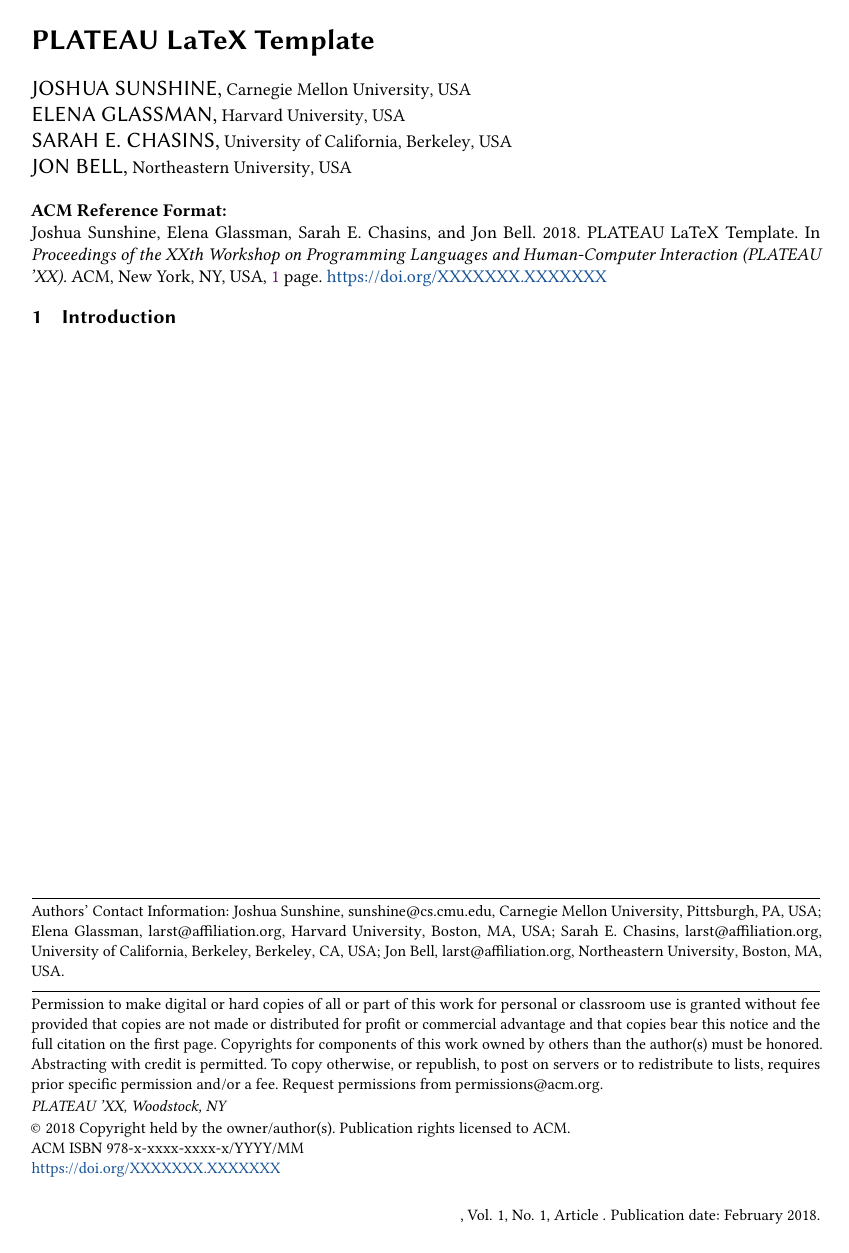
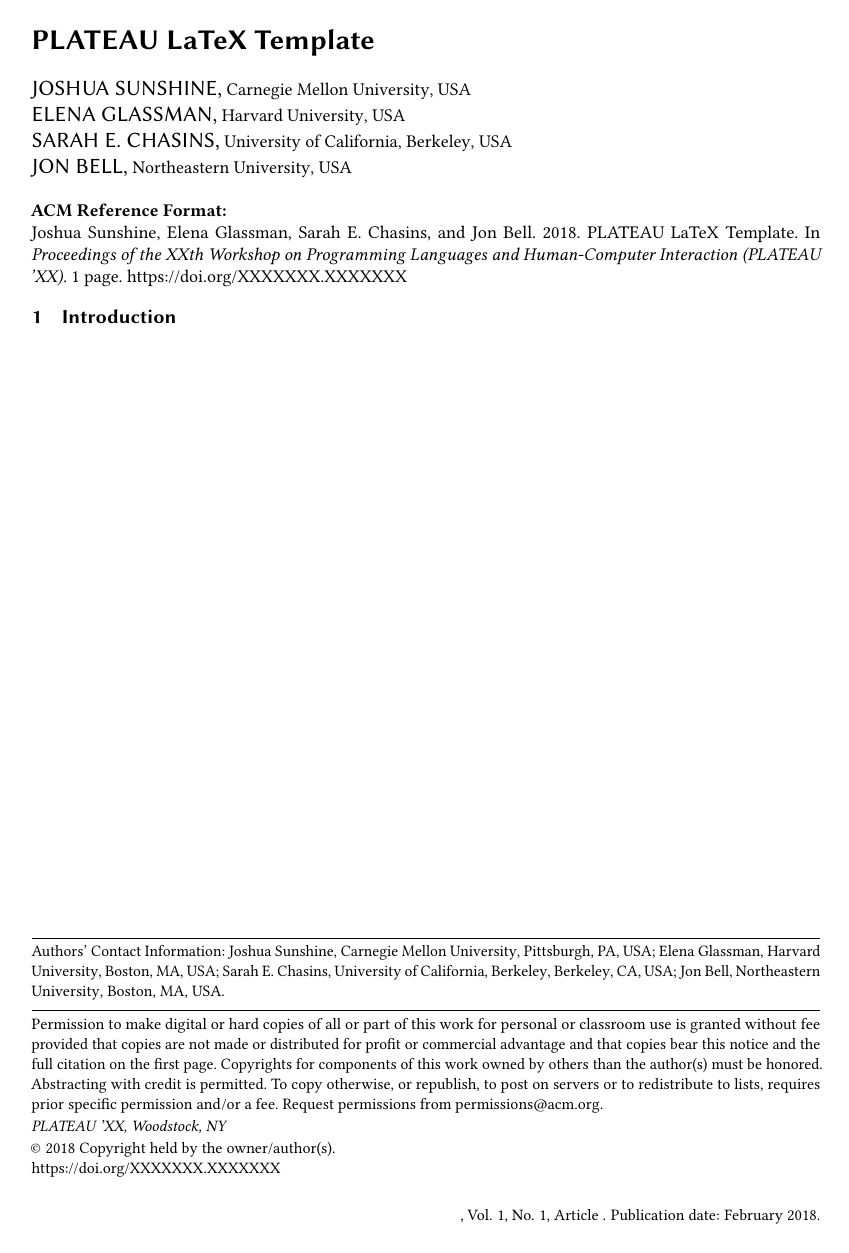
Before and after one commit to plateau-workshop/latex-template, a LaTeX document (main.tex, which reads plateau.cls): the whole page. Compiled offline with pdfLaTeX.

Commit message:
Removed additional references to ACM from default settings.

```diff
--- a/main.tex
+++ b/main.tex
@@ -1,4 +1,4 @@
-\documentclass[acmsmall, screen]{plateau}
+\documentclass{plateau}
 
 \AtBeginDocument{%
   \providecommand\BibTeX{{%
@@ -9,7 +9,7 @@
 \acmYear{2018}
 \acmDOI{XXXXXXX.XXXXXXX}
 
-\acmConference[PLATEAU 'XX]{the XXth Workshop on Programming Languages and Human-Computer Interaction}{June 03--05, 2018}{Woodstock, NY}
+\plateauConference[PLATEAU 'XX]{the XXth Workshop on Programming Languages and Human-Computer Interaction}{June 03--05, 2018}{Woodstock, NY}
 
 \begin{document}
 
@@ -17,7 +17,6 @@
 \title{PLATEAU LaTeX Template}
 
 \author{Joshua Sunshine}
-\email{sunshine@cs.cmu.edu}
 \affiliation{%
   \institution{Carnegie Mellon University}
   \city{Pittsburgh}
@@ -26,7 +25,6 @@
 }
 
 \author{Elena Glassman}
-\email{larst@affiliation.org}
 \affiliation{%
   \institution{Harvard University}
   \city{Boston}
@@ -35,7 +33,6 @@
 }
 
 \author{Sarah E. Chasins}
-\email{larst@affiliation.org}
 \affiliation{%
   \institution{University of California, Berkeley}
   \city{Berkeley}
@@ -44,7 +41,6 @@
 }
 
 \author{Jon Bell}
-\email{larst@affiliation.org}
 \affiliation{%
   \institution{Northeastern University}
   \city{Boston}
--- a/plateau.cls
+++ b/plateau.cls
@@ -73,7 +73,8 @@
     \PackageInfo{\@classname}{Not using screen mode}%
   \fi}{\PackageError{\@classname}{The option screen can be either true or
     false}}
-\ExecuteOptionsX{screen=false}
+\ExecuteOptionsX{acmsmall=true}
+
 \define@boolkey+{\@classname.cls}[@ACM@]{urlbreakonhyphens}[true]{%
   \if@ACM@urlbreakonhyphens
     \PackageInfo{\@classname}{Using breaking urls on hyphens}%
@@ -1538,23 +1539,23 @@
 \def\@journalNameShort{\@journalName}%
 \def\@permissionCodeOne{XXXX-XXXX}%
 \def\@permissionCodeTwo{\@permissionCodeOne}%
-\newcommand\acmConference[4][]{%
-  \gdef\acmConference@shortname{#1}%
-  \gdef\acmConference@name{#2}%
-  \gdef\acmConference@date{#3}%
-  \gdef\acmConference@venue{#4}%
-  \ifx\acmConference@shortname\@empty
-    \gdef\acmConference@shortname{#2}%
+\newcommand\plateauConference[4][]{%
+  \gdef\plateauConference@shortname{#1}%
+  \gdef\plateauConference@name{#2}%
+  \gdef\plateauConference@date{#3}%
+  \gdef\plateauConference@venue{#4}%
+  \ifx\plateauConference@shortname\@empty
+    \gdef\plateauConference@shortname{#2}%
   \fi
   \global\@ACM@journal@bibstripfalse
   \ifx\@acmBooktitle\@empty\relax
-    \acmBooktitle{Proceedings of \acmConference@name
-      \ifx\acmConference@name\acmConference@shortname\else
-      \ (\acmConference@shortname)\fi}%
+    \acmBooktitle{Proceedings of \plateauConference@name
+      \ifx\plateauConference@name\plateauConference@shortname\else
+      \ (\plateauConference@shortname)\fi}%
   \fi
 }
 \if@ACM@journal\else
-\acmConference[Conference'17]{ACM Conference}{July 2017}{Washington,
+\plateauConference[Conference'17]{ACM Conference}{July 2017}{Washington,
   DC, USA}%
 \fi
 \def\acmBooktitle#1{\gdef\@acmBooktitle{#1}}
@@ -1974,8 +1975,7 @@
   \or % acmcopyright
   ACM\@.
   \or % acmlicensed
-  Copyright held by the owner/author(s). Publication rights licensed to
-  ACM\@.
+  Copyright held by the owner/author(s).
   \or % rightsretained
   Copyright held by the owner/author(s).
   \or % usgov
@@ -2241,7 +2241,7 @@
          \if@ACM@engage
             {\itshape \@acmBooktitle, \@acmYear.}\par
          \else
-         {\itshape \acmConference@shortname, \acmConference@venue}\par
+         {\itshape \plateauConference@shortname, \plateauConference@venue}\par
          \fi
        \fi
     \fi
@@ -2275,7 +2275,6 @@
               ACM~\@permissionCodeTwo/\@acmYear/\@acmMonth-ART\@acmArticle\\
               \@formatdoi{\@acmDOI}%
             \else % Conference
-              \ifx\@acmISBN\@empty\else ACM~ISBN~\@acmISBN\\\fi
               \ifx\@acmDOI\@empty\else\@formatdoi{\@acmDOI}\fi%
             \fi
           \fi
@@ -2912,8 +2911,7 @@
        \ifx\@acmEditors\@empty\textit{.}\else
          \andify\@acmEditors\textit{, }\@acmEditors~\@editorsAbbrev.%
        \fi\
-       ACM, New York, NY, USA%
-         \@article@string\unskip, \ref{TotPages}~\@pages@word.
+       \ref{TotPages}~\@pages@word.
     \fi
   \fi
   \ifx\@acmDOI\@empty\else\@formatdoi{\@acmDOI}\fi
@@ -3069,8 +3067,8 @@
             Vol. \@acmVolume, No.~\@acmNumber, Article \@acmArticle.
             Publication date: \@acmPubDate.}%
         \else
-          \fancyfoot[RO,LE]{\footnotesize \acmConference@shortname,
-            \acmConference@date, \acmConference@venue.}%
+          \fancyfoot[RO,LE]{\footnotesize \plateauConference@shortname,
+            \plateauConference@date, \plateauConference@venue.}%
          \fi
       \fi
     \else % Proceedings
@@ -3089,11 +3087,11 @@
             \ACM@linecountR}%
         \else
           \fancyhead[LE]{\ACM@linecountL\@headfootfont\footnotesize
-            \acmConference@shortname,
-            \acmConference@date, \acmConference@venue}%
+            \plateauConference@shortname,
+            \plateauConference@date, \plateauConference@venue}%
           \fancyhead[RO]{\@headfootfont
-            \acmConference@shortname,
-            \acmConference@date, \acmConference@venue\ACM@linecountR}%
+            \plateauConference@shortname,
+            \plateauConference@date, \plateauConference@venue\ACM@linecountR}%
          \fi
       \fi
     \fi
@@ -3113,11 +3111,11 @@
           \ACM@linecountR}%
       \else
         \fancyhead[LE]{\ACM@linecountL\@headfootfont
-          \acmConference@shortname,
-          \acmConference@date, \acmConference@venue}%
+          \plateauConference@shortname,
+          \plateauConference@date, \plateauConference@venue}%
         \fancyhead[RO]{\@headfootfont
-          \acmConference@shortname,
-          \acmConference@date, \acmConference@venue\ACM@linecountR}%
+          \plateauConference@shortname,
+          \plateauConference@date, \plateauConference@venue\ACM@linecountR}%
        \fi
     \fi
   \fi
@@ -3186,8 +3184,8 @@
             Vol. \@acmVolume, No.~\@acmNumber, Article \@acmArticle.
             Publication date: \@acmPubDate.}%
         \else
-          \fancyfoot[RO,LE]{\footnotesize \acmConference@shortname,
-            \acmConference@date, \acmConference@venue.}%
+          \fancyfoot[RO,LE]{\footnotesize \plateauConference@shortname,
+            \plateauConference@date, \plateauConference@venue.}%
          \fi
       \fi%
       \fancyhead[L]{\ACM@linecountL\@acmBadgeL}%
```
Also changed, not shown: main.pdf, main.tex (2 more changed lines), 4 other files.
